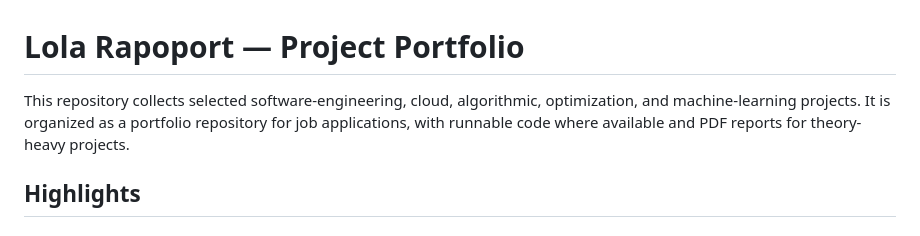
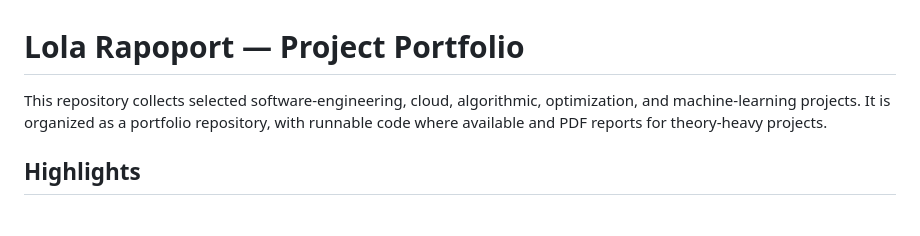
Before and after one commit to lola19991/lola-rapoport-projects, a Markdown page: README.md, the part around the change. Drawn GitHub-style.

```diff
--- a/README.md
+++ b/README.md
@@ -1,6 +1,6 @@
 # Lola Rapoport — Project Portfolio
 
-This repository collects selected software-engineering, cloud, algorithmic, optimization, and machine-learning projects. It is organized as a portfolio repository for job applications, with runnable code where available and PDF reports for theory-heavy projects.
+This repository collects selected software-engineering, cloud, algorithmic, optimization, and machine-learning projects. It is organized as a portfolio repository, with runnable code where available and PDF reports for theory-heavy projects.
 
 ## Highlights
 
```
